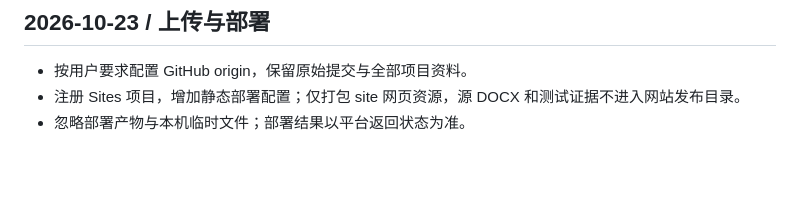
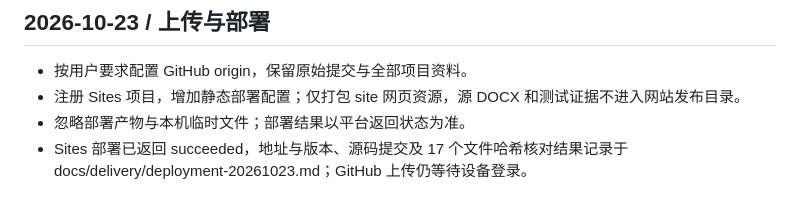
Before and after one commit to johnhigginsuseast-jpg/Gz_math, a Markdown page: AI_CHANGELOG.md, the part around the change. Drawn GitHub-style; blank space fills up the shorter version.

Commit message:
docs: record verified private website deployment

```diff
--- a/AI_CHANGELOG.md
+++ b/AI_CHANGELOG.md
@@ -42,3 +42,4 @@
 - 按用户要求配置 GitHub origin，保留原始提交与全部项目资料。
 - 注册 Sites 项目，增加静态部署配置；仅打包 site 网页资源，源 DOCX 和测试证据不进入网站发布目录。
 - 忽略部署产物与本机临时文件；部署结果以平台返回状态为准。
+- Sites 部署已返回 succeeded，地址与版本、源码提交及 17 个文件哈希核对结果记录于 docs/delivery/deployment-20261023.md；GitHub 上传仍等待设备登录。
```
Also changed, not shown: docs/delivery/deployment-20261023.md (added, +13 -0 lines).
